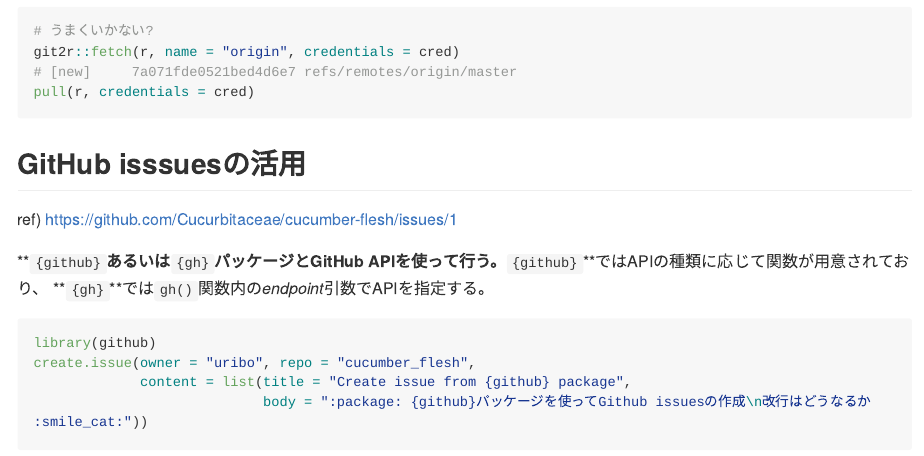
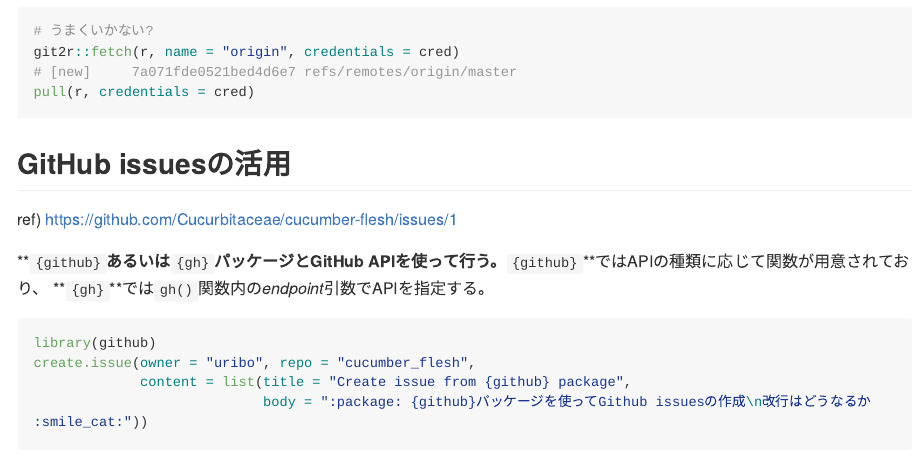
Before and after one commit to uribo/test_git2r, an R Markdown document (README.Rmd): the page in a window 1100 px wide, from 2960 px down. The pictures show the output file README.md that the author committed with the source, drawn offline in the style of GitHub; long lines of code are wrapped.

Commit message:
Fix typo

````diff
--- a/README.Rmd
+++ b/README.Rmd
@@ -161,7 +161,7 @@
 pull(r, credentials = cred)
 ```
 
-## GitHub isssuesの活用
+## GitHub issuesの活用
 
 ref) https://github.com/Cucurbitaceae/cucumber-flesh/issues/1
 
````
Also changed, not shown: README.md.
